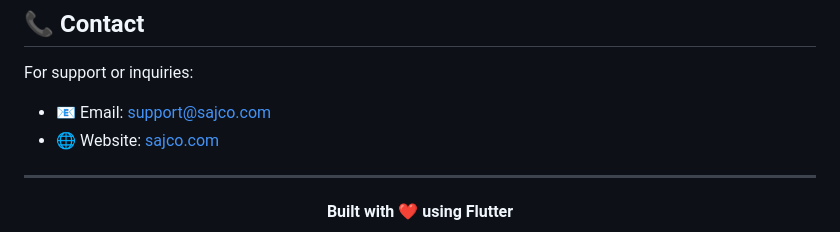
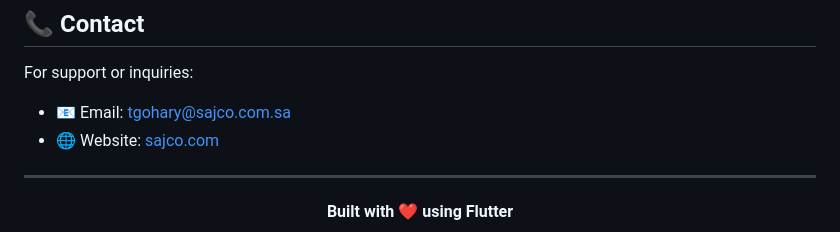
Before and after one commit to egyadmin/QHSE-Violation-Management-System, a Markdown page: README.md, the part around the change. Drawn GitHub-style.

```diff
--- a/README.md
+++ b/README.md
@@ -188,7 +188,7 @@ This software is proprietary and confidential. Unauthorized copying, distributio
 ## 📞 Contact
 
 For support or inquiries:
-- 📧 Email: support@sajco.com
+- 📧 Email: tgohary@sajco.com.sa
 - 🌐 Website: [sajco.com](https://sajco.com)
 
 ---
```
